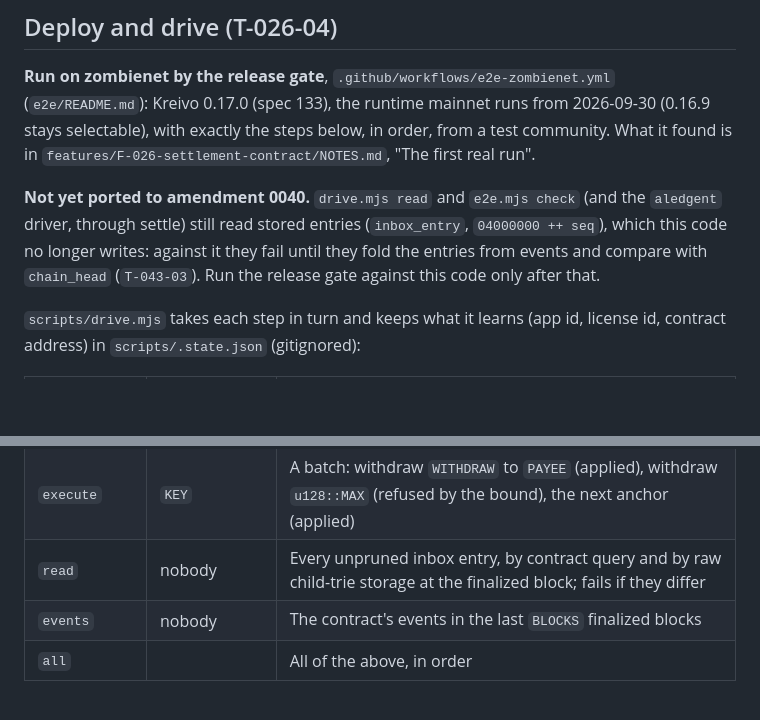
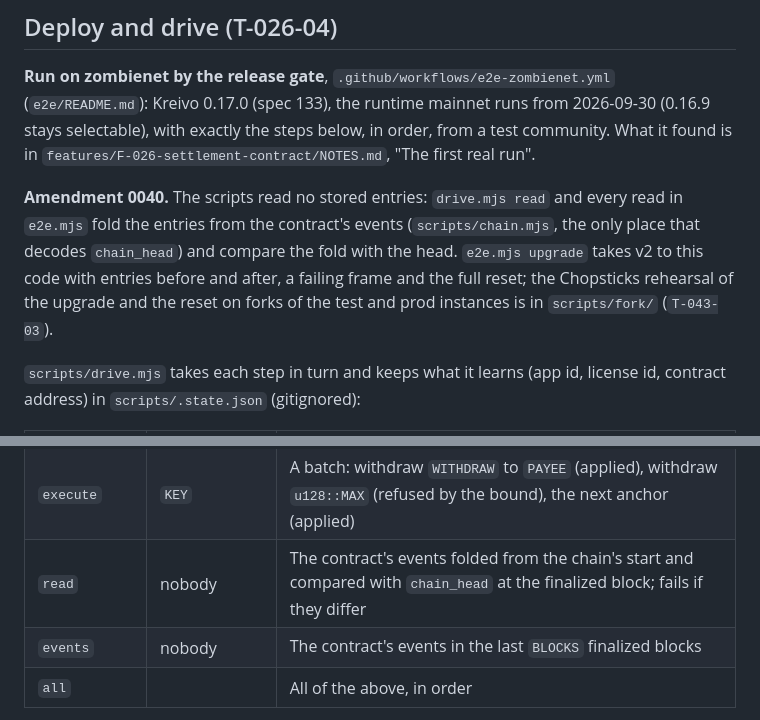
Before and after one commit to bloque-app/aledgent, a Markdown page: contracts/settlement/README.md, 2 parts joined by grey strips. Rendered like a GitHub page; blank space fills up the shorter version.

Commit message:
docs(contract): T-043-03 the README's drive and read steps fold events
Co-Authored-By: Claude Opus 5.5 <noreply@anthropic.com>
Signed-off-by: Pablo Andrés Dorado Suárez <hola@pablodorado.com>

```diff
--- a/contracts/settlement/README.md
+++ b/contracts/settlement/README.md
@@ -199,10 +199,11 @@ Kreivo 0.17.0 (spec 133), the runtime mainnet runs from 2026-09-30 (0.16.9 stays
 exactly the steps below, in order, from a test community. What it found is in
 `features/F-026-settlement-contract/NOTES.md`, "The first real run".
 
-**Not yet ported to amendment 0040.** `drive.mjs read` and `e2e.mjs check` (and the `aledgent`
-driver, through settle) still read stored entries (`inbox_entry`, `04000000 ++ seq`), which this
-code no longer writes: against it they fail until they fold the entries from events and compare
-with `chain_head` (`T-043-03`). Run the release gate against this code only after that.
+**Amendment 0040.** The scripts read no stored entries: `drive.mjs read` and every read in `e2e.mjs` fold
+the entries from the contract's events (`scripts/chain.mjs`, the only place that decodes `chain_head`) and
+compare the fold with the head. `e2e.mjs upgrade` takes v2 to this code with entries before and after, a
+failing frame and the full reset; the Chopsticks rehearsal of the upgrade and the reset on forks of the test
+and prod instances is in `scripts/fork/` (`T-043-03`).
 
 `scripts/drive.mjs` takes each step in turn and keeps what it learns (app id, license id, contract
 address) in `scripts/.state.json` (gitignored):
@@ -217,7 +218,7 @@ address) in `scripts/.state.json` (gitignored):
 | `bound` | `ADMIN` | `set_withdrawal_bound(ASSET, { amount: BOUND, period: BOUND_PERIOD })` |
 | `deposit` | `DEPOSITOR` | `deposit(ref, ASSET, DEPOSIT)`: the contract pulls it through the chain extension, no approval |
 | `execute` | `KEY` | A batch: withdraw `WITHDRAW` to `PAYEE` (applied), withdraw `u128::MAX` (refused by the bound), the next anchor (applied) |
-| `read` | nobody | Every unpruned inbox entry, by contract query and by raw child-trie storage at the finalized block; fails if they differ |
+| `read` | nobody | The contract's events folded from the chain's start and compared with `chain_head` at the finalized block; fails if they differ |
 | `events` | nobody | The contract's events in the last `BLOCKS` finalized blocks |
 | `all` | | All of the above, in order |
 
```
